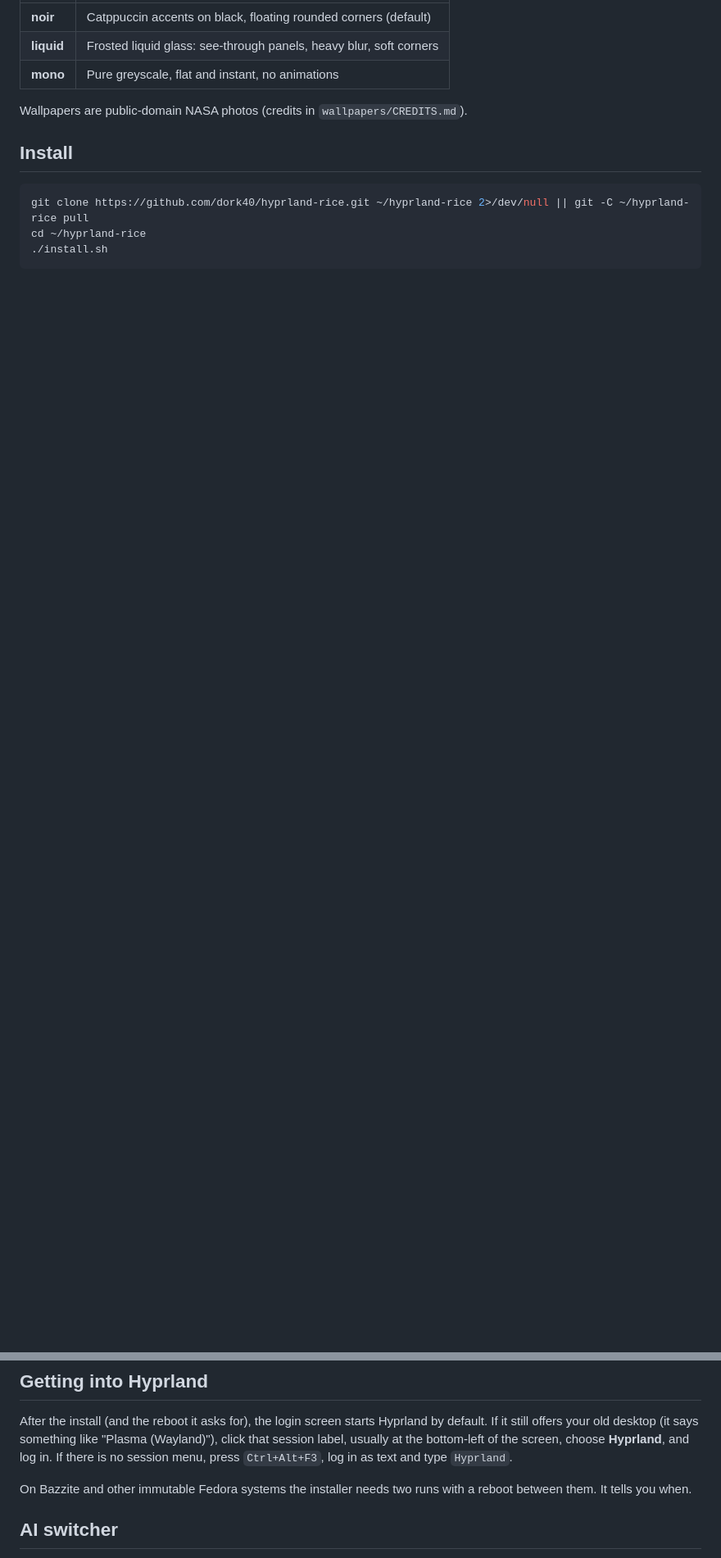
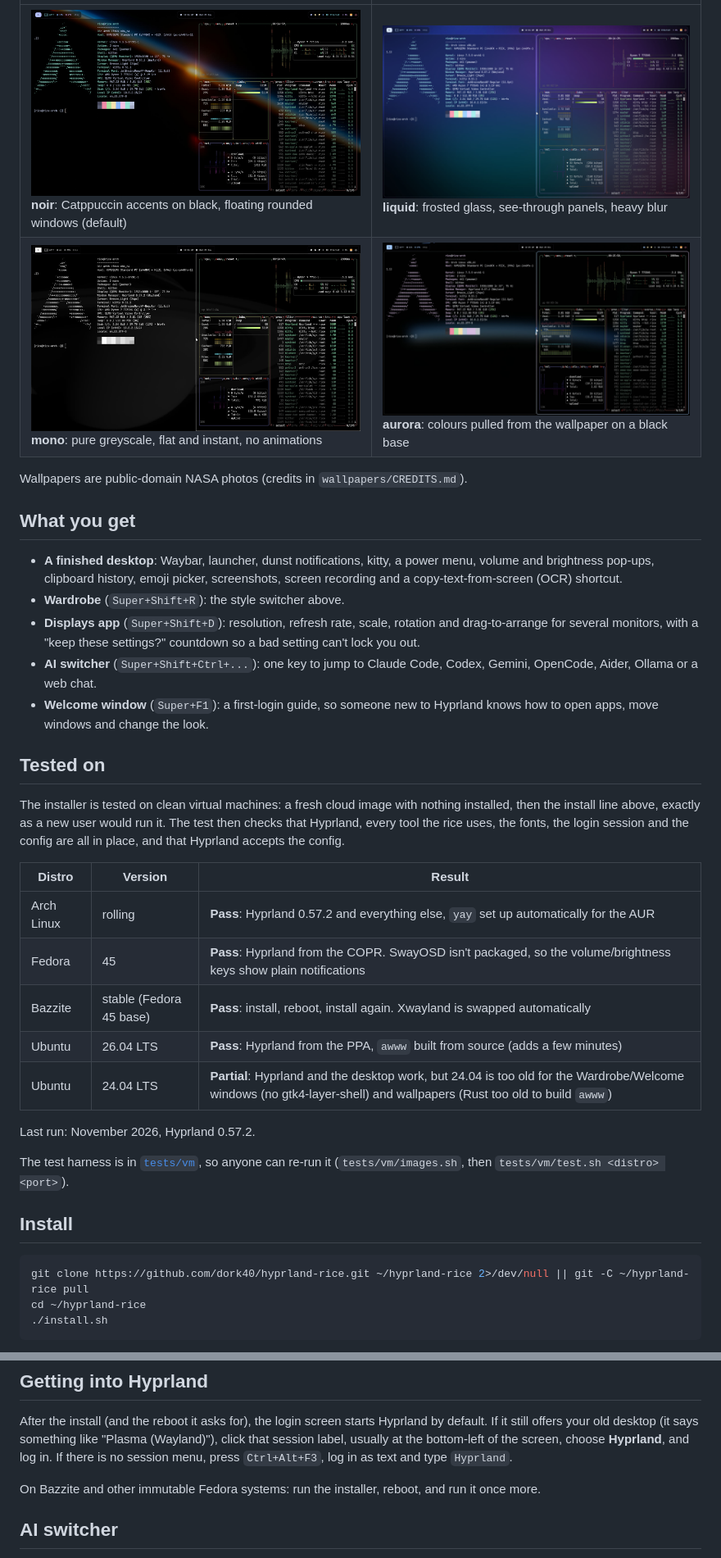
Before and after one commit to dork40/hyprland-rice, a Markdown page: README.md, 2 parts joined by grey strips. Shown at 82% size. Drawn GitHub-style; pictures changed too: docs/screenshots/aurora.jpg (added), docs/screenshots/liquid.jpg (added), docs/screenshots/mono.jpg (added); blank space fills up the shorter version.

```diff
--- a/README.md
+++ b/README.md
@@ -19,9 +32,32 @@ A complete, good-looking **Hyprland desktop you can install with one command**:
 |---|---|
-| **noir** | Catppuccin accents on black, floating rounded corners (default) |
-| **liquid** | Frosted liquid glass: see-through panels, heavy blur, soft corners |
-| **mono** | Pure greyscale, flat and instant, no animations |
+| ![noir](docs/screenshots/noir.jpg) **noir**: Catppuccin accents on black, floating rounded windows (default) | ![liquid](docs/screenshots/liquid.jpg) **liquid**: frosted glass, see-through panels, heavy blur |
+| ![mono](docs/screenshots/mono.jpg) **mono**: pure greyscale, flat and instant, no animations | ![aurora](docs/screenshots/aurora.jpg) **aurora**: colours pulled from the wallpaper on a black base |
 
 Wallpapers are public-domain NASA photos (credits in `wallpapers/CREDITS.md`).
+
+## What you get
+
+- **A finished desktop**: Waybar, launcher, dunst notifications, kitty, a power menu, volume and brightness pop-ups, clipboard history, emoji picker, screenshots, screen recording and a copy-text-from-screen (OCR) shortcut.
+- **Wardrobe** (`Super+Shift+R`): the style switcher above.
+- **Displays app** (`Super+Shift+D`): resolution, refresh rate, scale, rotation and drag-to-arrange for several monitors, with a "keep these settings?" countdown so a bad setting can't lock you out.
+- **AI switcher** (`Super+Shift+Ctrl+...`): one key to jump to Claude Code, Codex, Gemini, OpenCode, Aider, Ollama or a web chat.
+- **Welcome window** (`Super+F1`): a first-login guide, so someone new to Hyprland knows how to open apps, move windows and change the look.
+
+## Tested on
+
+The installer is tested on clean virtual machines: a fresh cloud image with nothing installed, then the install line above, exactly as a new user would run it. The test then checks that Hyprland, every tool the rice uses, the fonts, the login session and the config are all in place, and that Hyprland accepts the config.
+
+| Distro | Version | Result |
+|---|---|---|
+| Arch Linux | rolling | **Pass**: Hyprland 0.57.2 and everything else, `yay` set up automatically for the AUR |
+| Fedora | 45 | **Pass**: Hyprland from the COPR. SwayOSD isn't packaged, so the volume/brightness keys show plain notifications |
+| Bazzite | stable (Fedora 45 base) | **Pass**: install, reboot, install again. Xwayland is swapped automatically |
+| Ubuntu | 26.04 LTS | **Pass**: Hyprland from the PPA, `awww` built from source (adds a few minutes) |
+| Ubuntu | 24.04 LTS | **Partial**: Hyprland and the desktop work, but 24.04 is too old for the Wardrobe/Welcome windows (no gtk4-layer-shell) and wallpapers (Rust too old to build `awww`) |
+
+Last run: November 2026, Hyprland 0.57.2.
+
+The test harness is in [`tests/vm`](tests/vm), so anyone can re-run it (`tests/vm/images.sh`, then `tests/vm/test.sh <distro> <port>`).
 
 ## Install
 
@@ -41,7 +77,7 @@ Existing configs are backed up to `~/.config-rice-backup-<date>` before anything
 
 After the install (and the reboot it asks for), the login screen starts Hyprland by default. If it still offers your old desktop (it says something like "Plasma (Wayland)"), click that session label, usually at the bottom-left of the screen, choose **Hyprland**, and log in. If there is no session menu, press `Ctrl+Alt+F3`, log in as text and type `Hyprland`.
 
-On Bazzite and other immutable Fedora systems the installer needs two runs with a reboot between them. It tells you when.
+On Bazzite and other immutable Fedora systems: run the installer, reboot, and run it once more.
 
 ## AI switcher
 
```
Also changed, not shown: other parts of README.md (+33 -19 lines), docs/screenshots/wardrobe.jpg (added), 8 other files.
